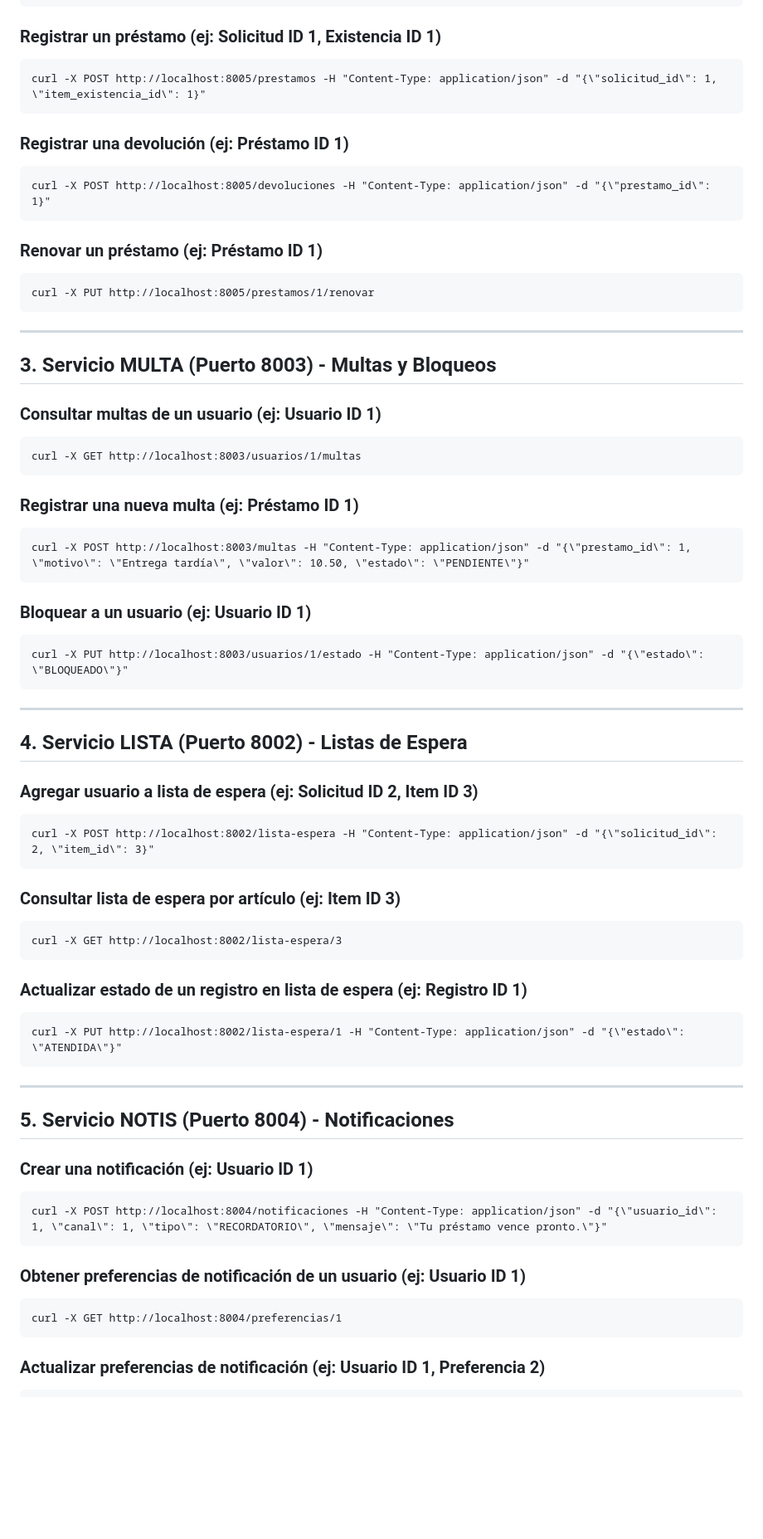
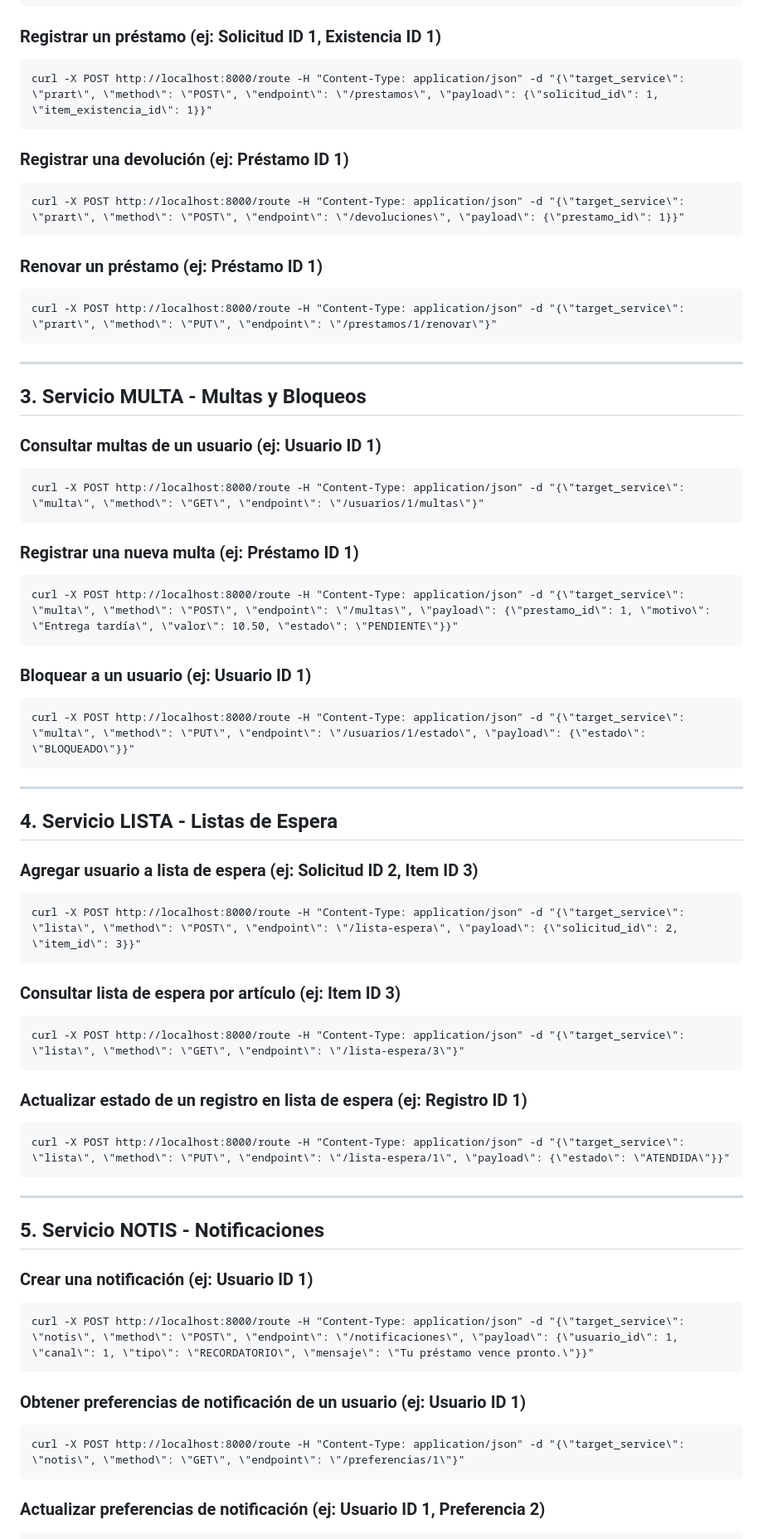
Before and after one commit to alexisnasus/prestalab_SOA, a Markdown page: tests_soa.md, the part around the change printed below. Shown: that part at 83% size. GitHub-like rendering; blank space fills up the shorter version.

````diff
--- a/tests_soa.md
+++ b/tests_soa.md
@@ -52,69 +70,69 @@ curl -X GET "http://localhost:8005/solicitudes?usuario_id=1"
 
 ### Registrar un préstamo (ej: Solicitud ID 1, Existencia ID 1)
 ```cmd
-curl -X POST http://localhost:8005/prestamos -H "Content-Type: application/json" -d "{\"solicitud_id\": 1, \"item_existencia_id\": 1}"
+curl -X POST http://localhost:8000/route -H "Content-Type: application/json" -d "{\"target_service\": \"prart\", \"method\": \"POST\", \"endpoint\": \"/prestamos\", \"payload\": {\"solicitud_id\": 1, \"item_existencia_id\": 1}}"
 ```
 
 ### Registrar una devolución (ej: Préstamo ID 1)
 ```cmd
-curl -X POST http://localhost:8005/devoluciones -H "Content-Type: application/json" -d "{\"prestamo_id\": 1}"
+curl -X POST http://localhost:8000/route -H "Content-Type: application/json" -d "{\"target_service\": \"prart\", \"method\": \"POST\", \"endpoint\": \"/devoluciones\", \"payload\": {\"prestamo_id\": 1}}"
 ```
 
 ### Renovar un préstamo (ej: Préstamo ID 1)
 ```cmd
-curl -X PUT http://localhost:8005/prestamos/1/renovar
+curl -X POST http://localhost:8000/route -H "Content-Type: application/json" -d "{\"target_service\": \"prart\", \"method\": \"PUT\", \"endpoint\": \"/prestamos/1/renovar\"}"
 ```
 
 ---
 
-## 3. Servicio MULTA (Puerto 8003) - Multas y Bloqueos
+## 3. Servicio MULTA - Multas y Bloqueos
 
 ### Consultar multas de un usuario (ej: Usuario ID 1)
 ```cmd
-curl -X GET http://localhost:8003/usuarios/1/multas
+curl -X POST http://localhost:8000/route -H "Content-Type: application/json" -d "{\"target_service\": \"multa\", \"method\": \"GET\", \"endpoint\": \"/usuarios/1/multas\"}"
 ```
 
 ### Registrar una nueva multa (ej: Préstamo ID 1)
 ```cmd
-curl -X POST http://localhost:8003/multas -H "Content-Type: application/json" -d "{\"prestamo_id\": 1, \"motivo\": \"Entrega tardía\", \"valor\": 10.50, \"estado\": \"PENDIENTE\"}"
+curl -X POST http://localhost:8000/route -H "Content-Type: application/json" -d "{\"target_service\": \"multa\", \"method\": \"POST\", \"endpoint\": \"/multas\", \"payload\": {\"prestamo_id\": 1, \"motivo\": \"Entrega tardía\", \"valor\": 10.50, \"estado\": \"PENDIENTE\"}}"
 ```
 
 ### Bloquear a un usuario (ej: Usuario ID 1)
 ```cmd
-curl -X PUT http://localhost:8003/usuarios/1/estado -H "Content-Type: application/json" -d "{\"estado\": \"BLOQUEADO\"}"
+curl -X POST http://localhost:8000/route -H "Content-Type: application/json" -d "{\"target_service\": \"multa\", \"method\": \"PUT\", \"endpoint\": \"/usuarios/1/estado\", \"payload\": {\"estado\": \"BLOQUEADO\"}}"
 ```
 
 ---
 
-## 4. Servicio LISTA (Puerto 8002) - Listas de Espera
+## 4. Servicio LISTA - Listas de Espera
 
 ### Agregar usuario a lista de espera (ej: Solicitud ID 2, Item ID 3)
 ```cmd
-curl -X POST http://localhost:8002/lista-espera -H "Content-Type: application/json" -d "{\"solicitud_id\": 2, \"item_id\": 3}"
+curl -X POST http://localhost:8000/route -H "Content-Type: application/json" -d "{\"target_service\": \"lista\", \"method\": \"POST\", \"endpoint\": \"/lista-espera\", \"payload\": {\"solicitud_id\": 2, \"item_id\": 3}}"
 ```
 
 ### Consultar lista de espera por artículo (ej: Item ID 3)
 ```cmd
-curl -X GET http://localhost:8002/lista-espera/3
+curl -X POST http://localhost:8000/route -H "Content-Type: application/json" -d "{\"target_service\": \"lista\", \"method\": \"GET\", \"endpoint\": \"/lista-espera/3\"}"
 ```
 
 ### Actualizar estado de un registro en lista de espera (ej: Registro ID 1)
 ```cmd
-curl -X PUT http://localhost:8002/lista-espera/1 -H "Content-Type: application/json" -d "{\"estado\": \"ATENDIDA\"}"
+curl -X POST http://localhost:8000/route -H "Content-Type: application/json" -d "{\"target_service\": \"lista\", \"method\": \"PUT\", \"endpoint\": \"/lista-espera/1\", \"payload\": {\"estado\": \"ATENDIDA\"}}"
 ```
 
 ---
 
-## 5. Servicio NOTIS (Puerto 8004) - Notificaciones
+## 5. Servicio NOTIS - Notificaciones
 
 ### Crear una notificación (ej: Usuario ID 1)
 ```cmd
-curl -X POST http://localhost:8004/notificaciones -H "Content-Type: application/json" -d "{\"usuario_id\": 1, \"canal\": 1, \"tipo\": \"RECORDATORIO\", \"mensaje\": \"Tu préstamo vence pronto.\"}"
+curl -X POST http://localhost:8000/route -H "Content-Type: application/json" -d "{\"target_service\": \"notis\", \"method\": \"POST\", \"endpoint\": \"/notificaciones\", \"payload\": {\"usuario_id\": 1, \"canal\": 1, \"tipo\": \"RECORDATORIO\", \"mensaje\": \"Tu préstamo vence pronto.\"}}"
 ```
 
 ### Obtener preferencias de notificación de un usuario (ej: Usuario ID 1)
 ```cmd
-curl -X GET http://localhost:8004/preferencias/1
+curl -X POST http://localhost:8000/route -H "Content-Type: application/json" -d "{\"target_service\": \"notis\", \"method\": \"GET\", \"endpoint\": \"/preferencias/1\"}"
 ```
 
 ### Actualizar preferencias de notificación (ej: Usuario ID 1, Preferencia 2)
````
Also changed, not shown: other parts of tests_soa.md (+69 -22 lines).
